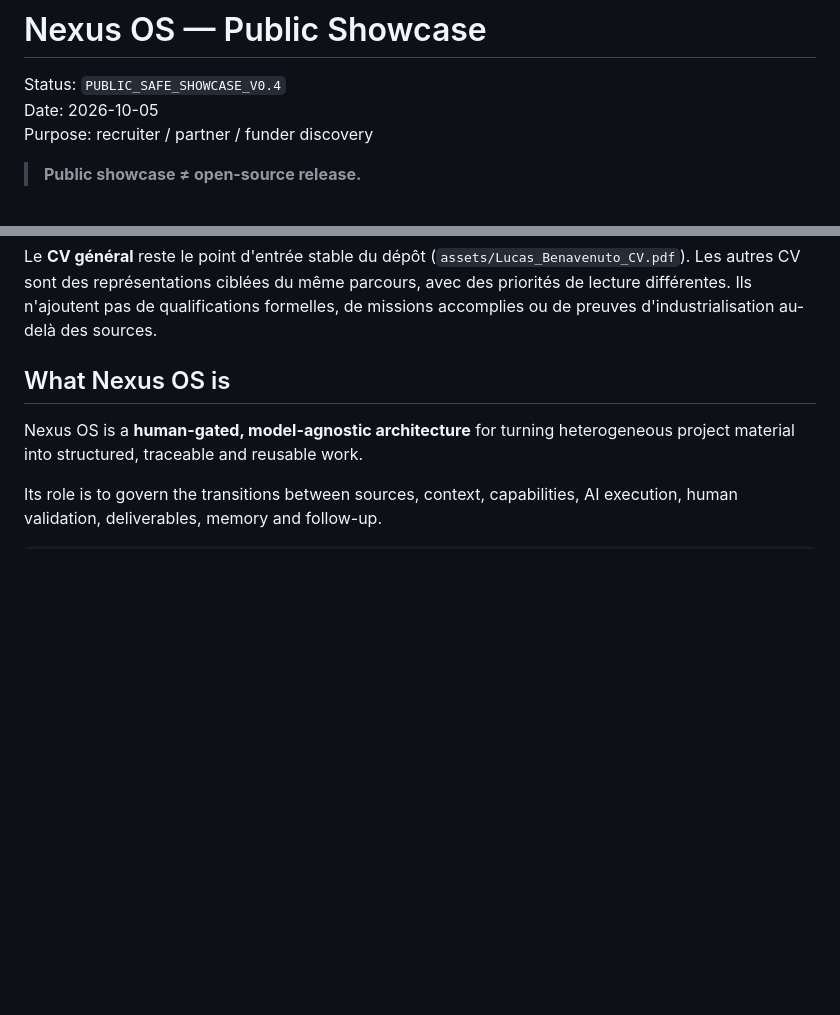
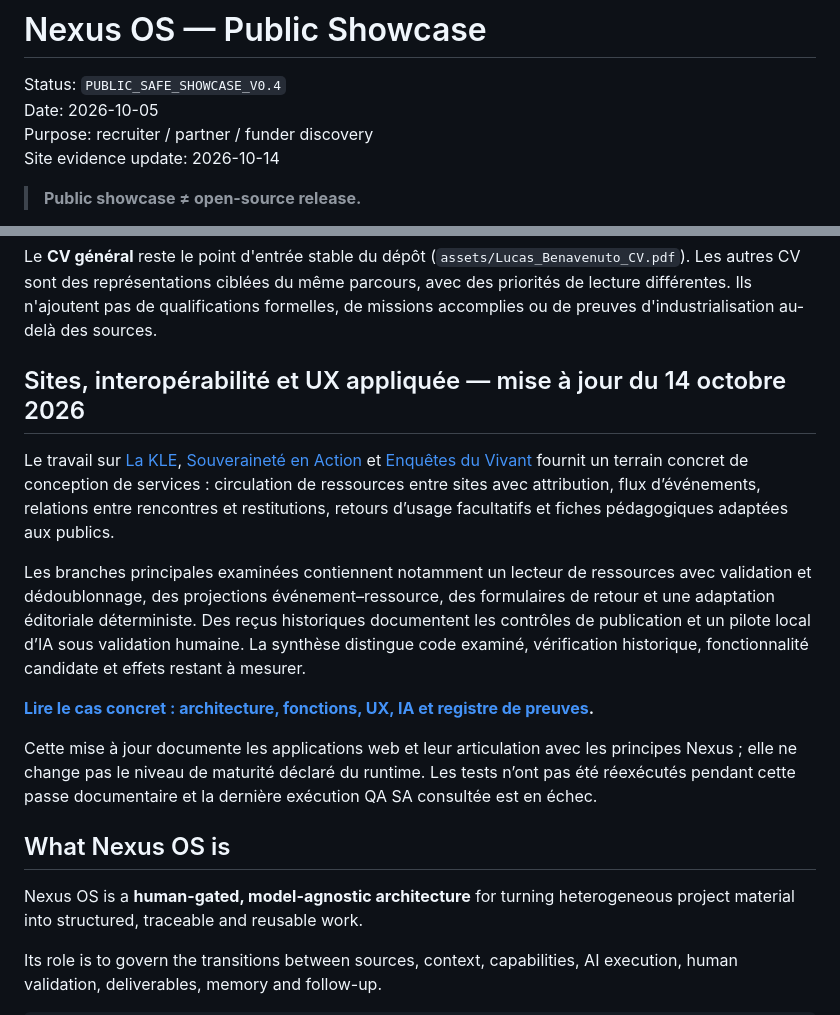
Before and after one commit to lrafaelpeytavin-debug/nexus-os-showcase, a Markdown page: README.md, 2 parts joined by grey strips. GitHub-like rendering; blank space fills up the shorter version.

Commit message:
docs: surface site interoperability and applied UX evidence in showcase

```diff
--- a/README.md
+++ b/README.md
@@ -3,6 +3,7 @@
 Status: `PUBLIC_SAFE_SHOWCASE_V0.4`
 Date: 2026-10-05
 Purpose: recruiter / partner / funder discovery
+Site evidence update: 2026-10-14
 
 > **Public showcase ≠ open-source release.**
 
@@ -26,6 +27,16 @@ This repository is a **sanitized public showcase** of Nexus OS. It is designed f
 **Repères de terrain communiqués par le porteur au 09/10/2026 :** 427 personnes dans la communauté SA ; plus de 160 ayant accepté le règlement et le Contrat blanc pédagogique (rôle-seuil « Travail Souverain ») ; environ 20 rencontres et 180 participations comptées hors répétitions selon un bilan provisoire dont les unités restent à consolider ; newsletter *Résilience & Synergie* à 292 abonnés. Le bilan antérieur du 16/07/2026 (16 ateliers / 169 participations cumulées) demeure une photographie historique et n'est pas directement comparable. Ces chiffres décrivent le dispositif collectif ; ils ne constituent pas des résultats individuels ou des impacts causaux.
 
 Le **CV général** reste le point d'entrée stable du dépôt (`assets/Lucas_Benavenuto_CV.pdf`). Les autres CV sont des représentations ciblées du même parcours, avec des priorités de lecture différentes. Ils n'ajoutent pas de qualifications formelles, de missions accomplies ou de preuves d'industrialisation au-delà des sources.
+
+## Sites, interopérabilité et UX appliquée — mise à jour du 14 octobre 2026
+
+Le travail sur [La KLE](https://lakle.fr), [Souveraineté en Action](https://sa.lakle.fr) et [Enquêtes du Vivant](https://enquetesduvivant.lakle.fr) fournit un terrain concret de conception de services : circulation de ressources entre sites avec attribution, flux d’événements, relations entre rencontres et restitutions, retours d’usage facultatifs et fiches pédagogiques adaptées aux publics.
+
+Les branches principales examinées contiennent notamment un lecteur de ressources avec validation et dédoublonnage, des projections événement–ressource, des formulaires de retour et une adaptation éditoriale déterministe. Des reçus historiques documentent les contrôles de publication et un pilote local d’IA sous validation humaine. La synthèse distingue code examiné, vérification historique, fonctionnalité candidate et effets restant à mesurer.
+
+**[Lire le cas concret : architecture, fonctions, UX, IA et registre de preuves](SITES_INTEROPERABILITY_AND_UX.md).**
+
+Cette mise à jour documente les applications web et leur articulation avec les principes Nexus ; elle ne change pas le niveau de maturité déclaré du runtime. Les tests n’ont pas été réexécutés pendant cette passe documentaire et la dernière exécution QA SA consultée est en échec.
 
 ## What Nexus OS is
 
```
